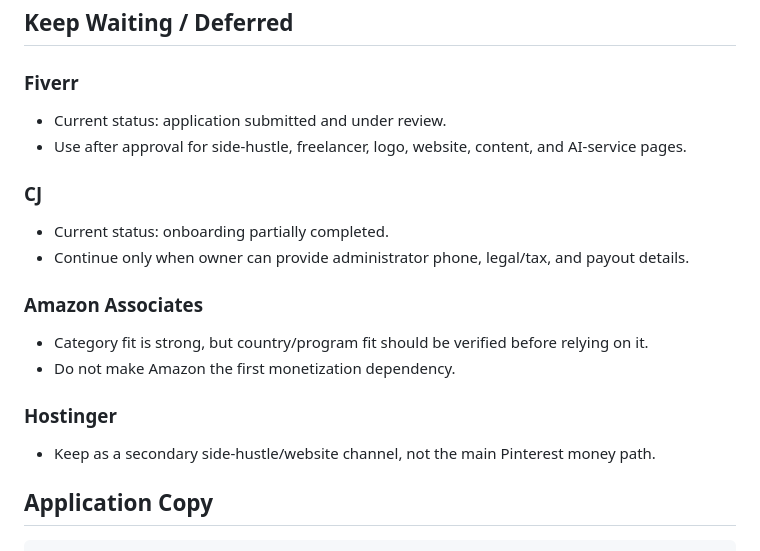
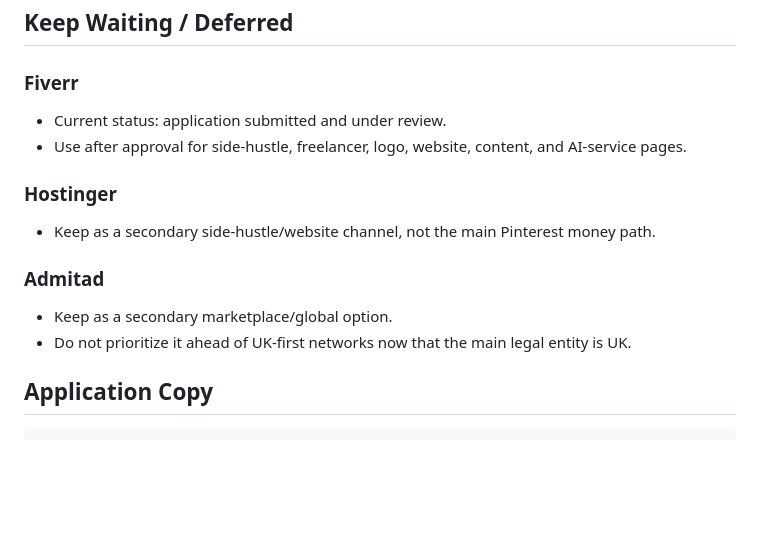
Before and after one commit to barpcity/smartlivingtips, a Markdown page: affiliate-application-priority.md, the part around one of its changes. Rendered like a GitHub page; blank space fills up the shorter version.

```diff
--- a/affiliate-application-priority.md
+++ b/affiliate-application-priority.md
@@ -54,19 +66,14 @@ Updated for the product-focused Pinterest funnel.
 - Current status: application submitted and under review.
 - Use after approval for side-hustle, freelancer, logo, website, content, and AI-service pages.
 
-### CJ
-
-- Current status: onboarding partially completed.
-- Continue only when owner can provide administrator phone, legal/tax, and payout details.
-
-### Amazon Associates
-
-- Category fit is strong, but country/program fit should be verified before relying on it.
-- Do not make Amazon the first monetization dependency.
-
 ### Hostinger
 
 - Keep as a secondary side-hustle/website channel, not the main Pinterest money path.
+
+### Admitad
+
+- Keep as a secondary marketplace/global option.
+- Do not prioritize it ahead of UK-first networks now that the main legal entity is UK.
 
 ## Application Copy
 
```
Also changed, not shown: other parts of affiliate-application-priority.md (+34 -22 lines), affiliate-application-pack.md (+51 -47 lines).
